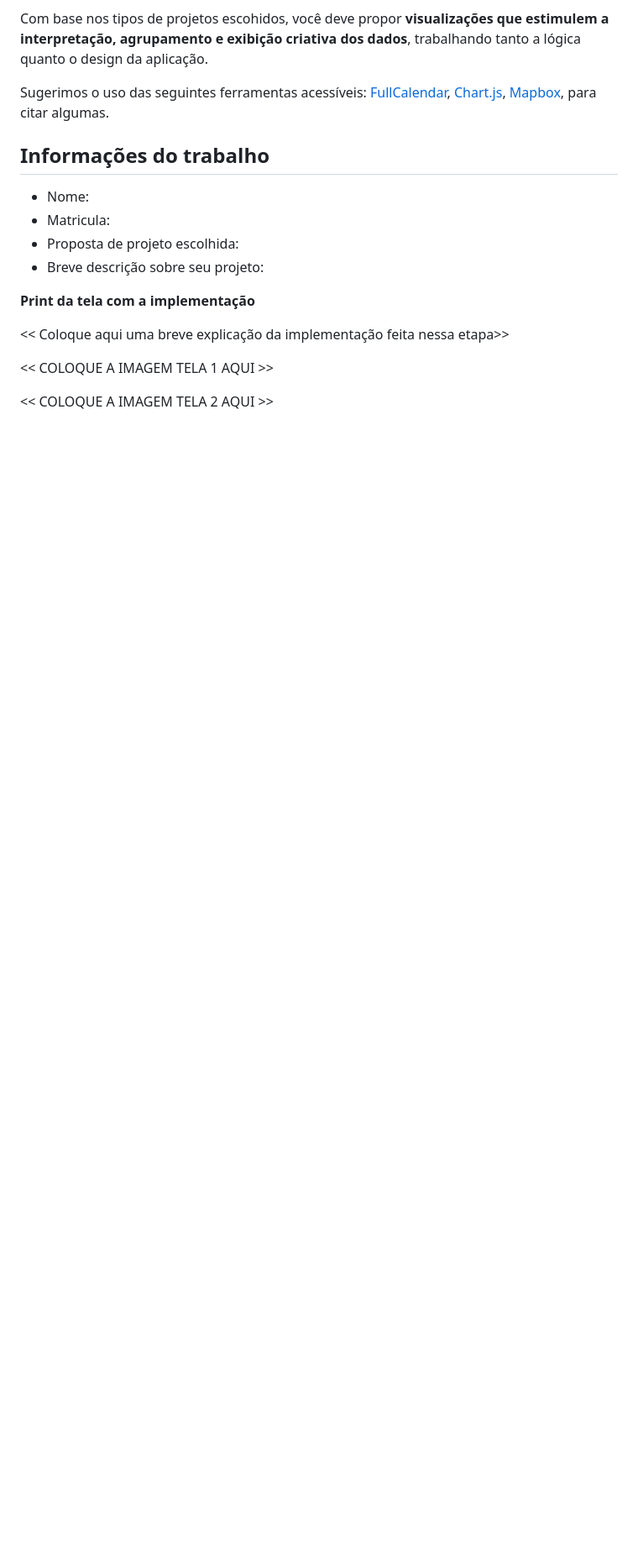
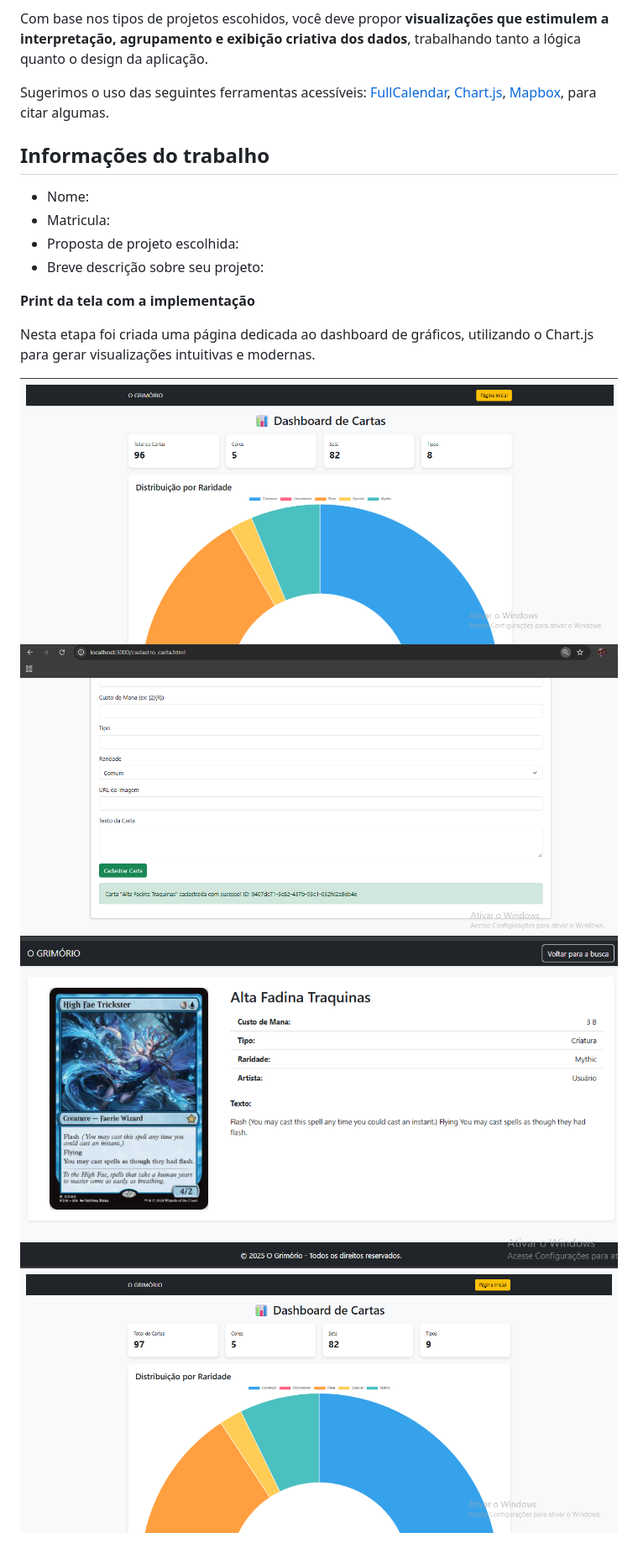
Before and after one commit to ICEI-PUC-Minas-EngSoft-DIW/trabalho-pr-tico-semana-13-e-14-Vinicitos, a Markdown page: README.md, the part around the change. Shown at 84% size. Rendered like a GitHub page; pictures changed too: CadastroCarta.png (added), CadastroCartaResultado.png (added), GraficosAntes.png (added); blank space fills up the shorter version.

Commit message:
implementação da funcionalidade dinâmica

```diff
--- a/README.md
+++ b/README.md
@@ -16,8 +16,9 @@ Sugerimos o uso das seguintes ferramentas acessíveis: [FullCalendar](https://fu
 
 **Print da tela com a implementação**
 
-<< Coloque aqui uma breve explicação da implementação feita nessa etapa>>
+Nesta etapa foi criada uma página dedicada ao dashboard de gráficos, utilizando o Chart.js para gerar visualizações intuitivas e modernas.
 
-<<  COLOQUE A IMAGEM TELA 1 AQUI >>
-
-<<  COLOQUE A IMAGEM TELA 2 AQUI >>
+![GraficosAntes.png](GraficosAntes.png)
+![CadastroCarta.png](CadastroCarta.png)
+![CadastroCartaResultado.png](CadastroCartaResultado.png)
+![GraficosDepois.png](GraficosDepois.png)
```
Also changed, not shown: 5 other files.
